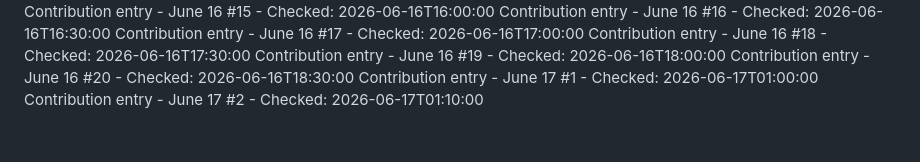
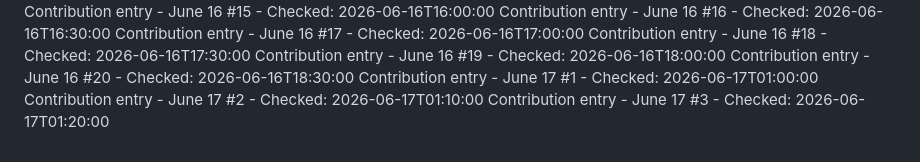
Before and after one commit to Hubrisdog/runwaymap, a Markdown page: CONTRIBUTIONS.md, the part around the change. Rendered like a GitHub page.

```diff
--- a/CONTRIBUTIONS.md
+++ b/CONTRIBUTIONS.md
@@ -80,3 +80,4 @@ Contribution entry - June 16 #19 - Checked: 2026-06-16T18:00:00
 Contribution entry - June 16 #20 - Checked: 2026-06-16T18:30:00
 Contribution entry - June 17 #1 - Checked: 2026-06-17T01:00:00
 Contribution entry - June 17 #2 - Checked: 2026-06-17T01:10:00
+Contribution entry - June 17 #3 - Checked: 2026-06-17T01:20:00
```
